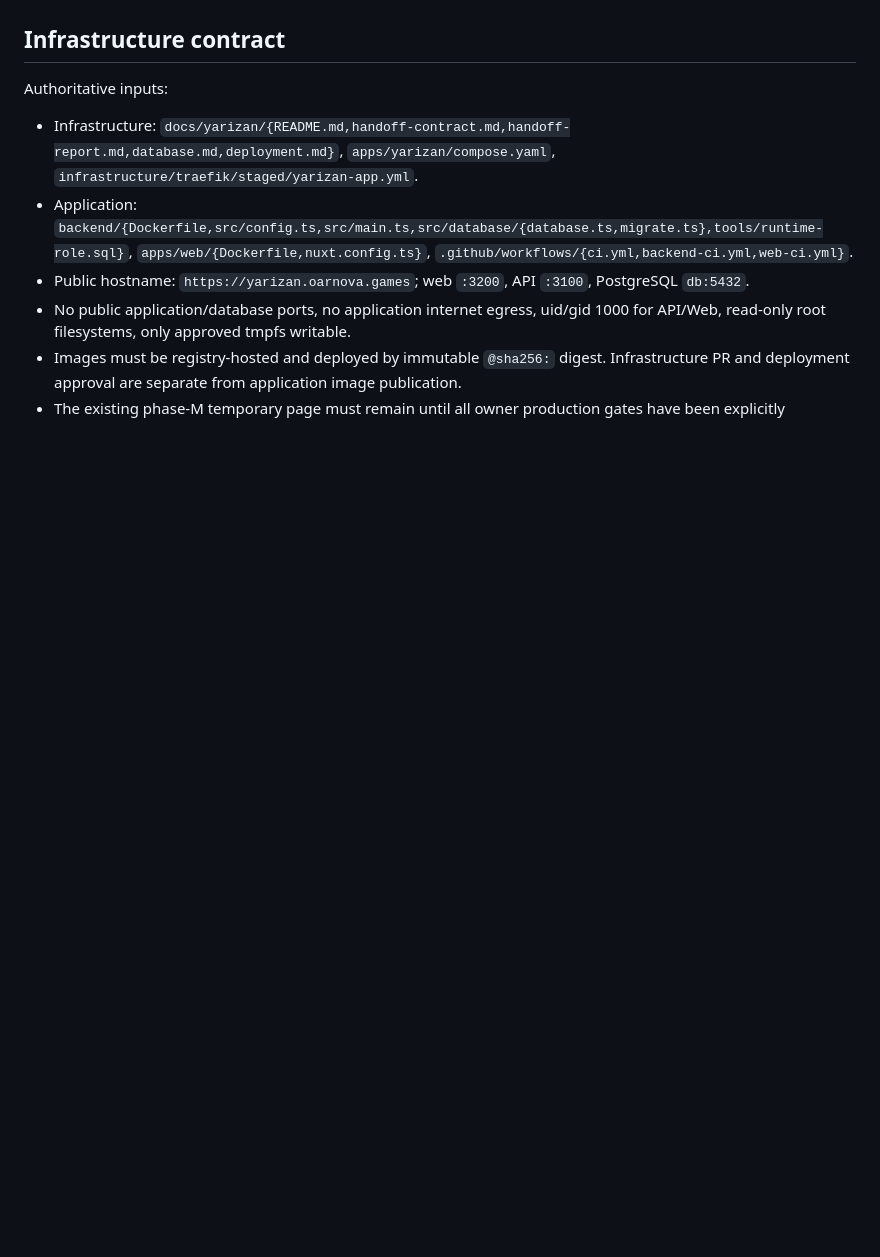
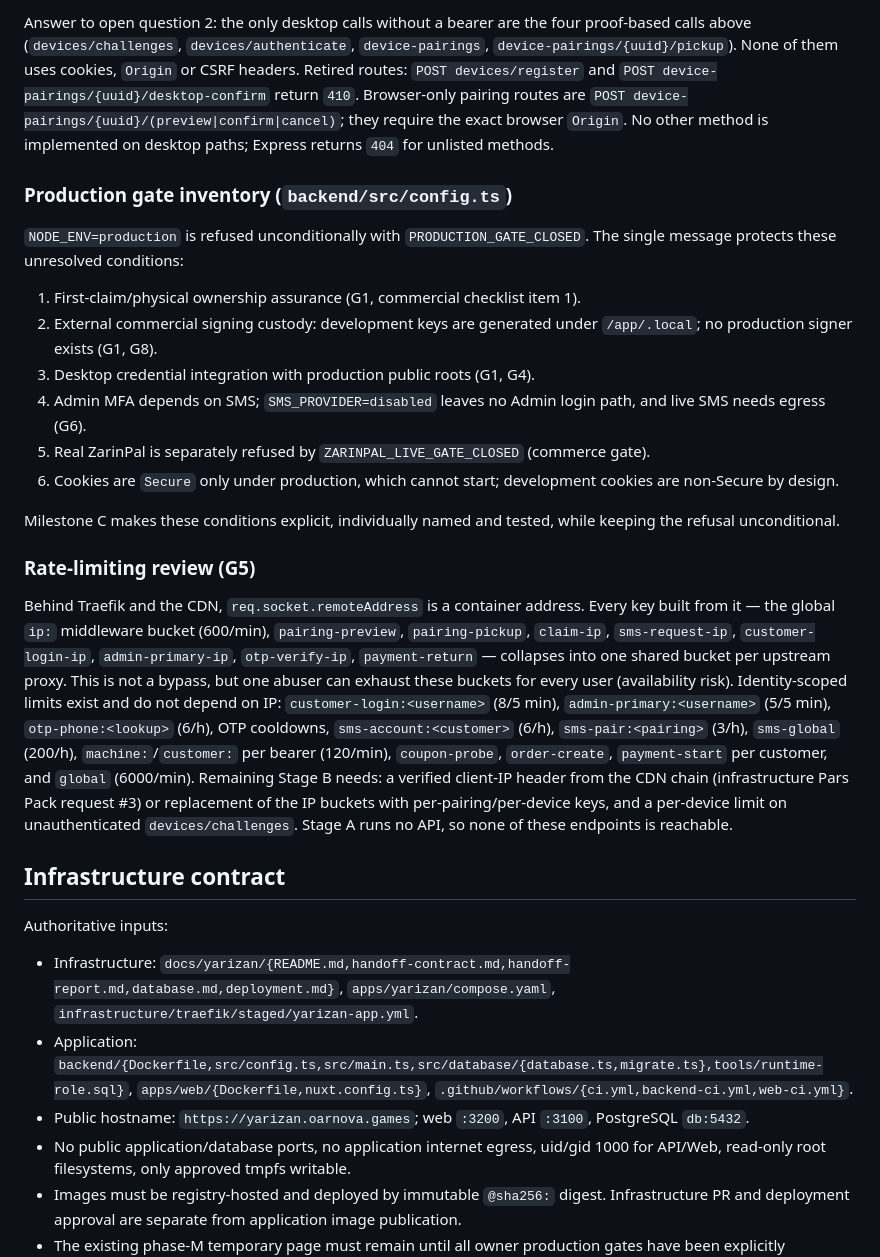
Before and after one commit to osameh15/YariZan, a Markdown page: docs/YARIZAN-PRODUCTION-READINESS-AUDIT.md, the part around one of its changes. GitHub-like rendering; blank space fills up the shorter version.

```diff
--- a/docs/YARIZAN-PRODUCTION-READINESS-AUDIT.md
+++ b/docs/YARIZAN-PRODUCTION-READINESS-AUDIT.md
@@ -18,3 +49,21 @@ This is an initial source-level assessment using GitHub repository files and Git
+Answer to open question 2: the only desktop calls without a bearer are the four proof-based calls above (`devices/challenges`, `devices/authenticate`, `device-pairings`, `device-pairings/{uuid}/pickup`). None of them uses cookies, `Origin` or CSRF headers. Retired routes: `POST devices/register` and `POST device-pairings/{uuid}/desktop-confirm` return `410`. Browser-only pairing routes are `POST device-pairings/{uuid}/(preview|confirm|cancel)`; they require the exact browser `Origin`. No other method is implemented on desktop paths; Express returns `404` for unlisted methods.
+
+### Production gate inventory (`backend/src/config.ts`)
+
+`NODE_ENV=production` is refused unconditionally with `PRODUCTION_GATE_CLOSED`. The single message protects these unresolved conditions:
+
+1. First-claim/physical ownership assurance (G1, commercial checklist item 1).
+2. External commercial signing custody: development keys are generated under `/app/.local`; no production signer exists (G1, G8).
+3. Desktop credential integration with production public roots (G1, G4).
+4. Admin MFA depends on SMS; `SMS_PROVIDER=disabled` leaves no Admin login path, and live SMS needs egress (G6).
+5. Real ZarinPal is separately refused by `ZARINPAL_LIVE_GATE_CLOSED` (commerce gate).
+6. Cookies are `Secure` only under production, which cannot start; development cookies are non-Secure by design.
+
+Milestone C makes these conditions explicit, individually named and tested, while keeping the refusal unconditional.
+
+### Rate-limiting review (G5)
+
+Behind Traefik and the CDN, `req.socket.remoteAddress` is a container address. Every key built from it — the global `ip:` middleware bucket (600/min), `pairing-preview`, `pairing-pickup`, `claim-ip`, `sms-request-ip`, `customer-login-ip`, `admin-primary-ip`, `otp-verify-ip`, `payment-return` — collapses into one shared bucket per upstream proxy. This is not a bypass, but one abuser can exhaust these buckets for every user (availability risk). Identity-scoped limits exist and do not depend on IP: `customer-login:<username>` (8/5 min), `admin-primary:<username>` (5/5 min), `otp-phone:<lookup>` (6/h), OTP cooldowns, `sms-account:<customer>` (6/h), `sms-pair:<pairing>` (3/h), `sms-global` (200/h), `machine:`/`customer:` per bearer (120/min), `coupon-probe`, `order-create`, `payment-start` per customer, and `global` (6000/min). Remaining Stage B needs: a verified client-IP header from the CDN chain (infrastructure Pars Pack request #3) or replacement of the IP buckets with per-pairing/per-device keys, and a per-device limit on unauthenticated `devices/challenges`. Stage A runs no API, so none of these endpoints is reachable.
 
 ## Infrastructure contract
 
```
Also changed, not shown: other parts of docs/YARIZAN-PRODUCTION-READINESS-AUDIT.md (+31 -0 lines).
